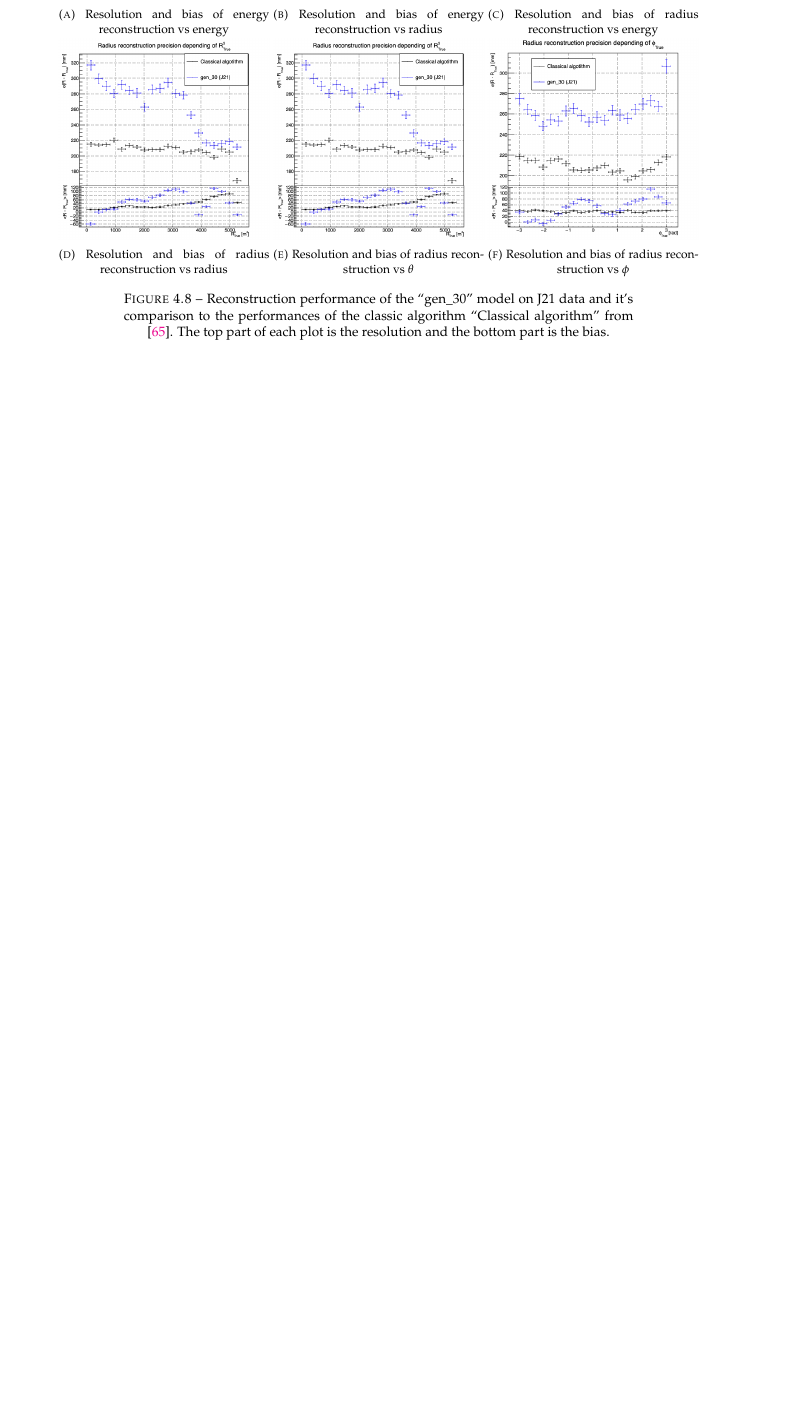
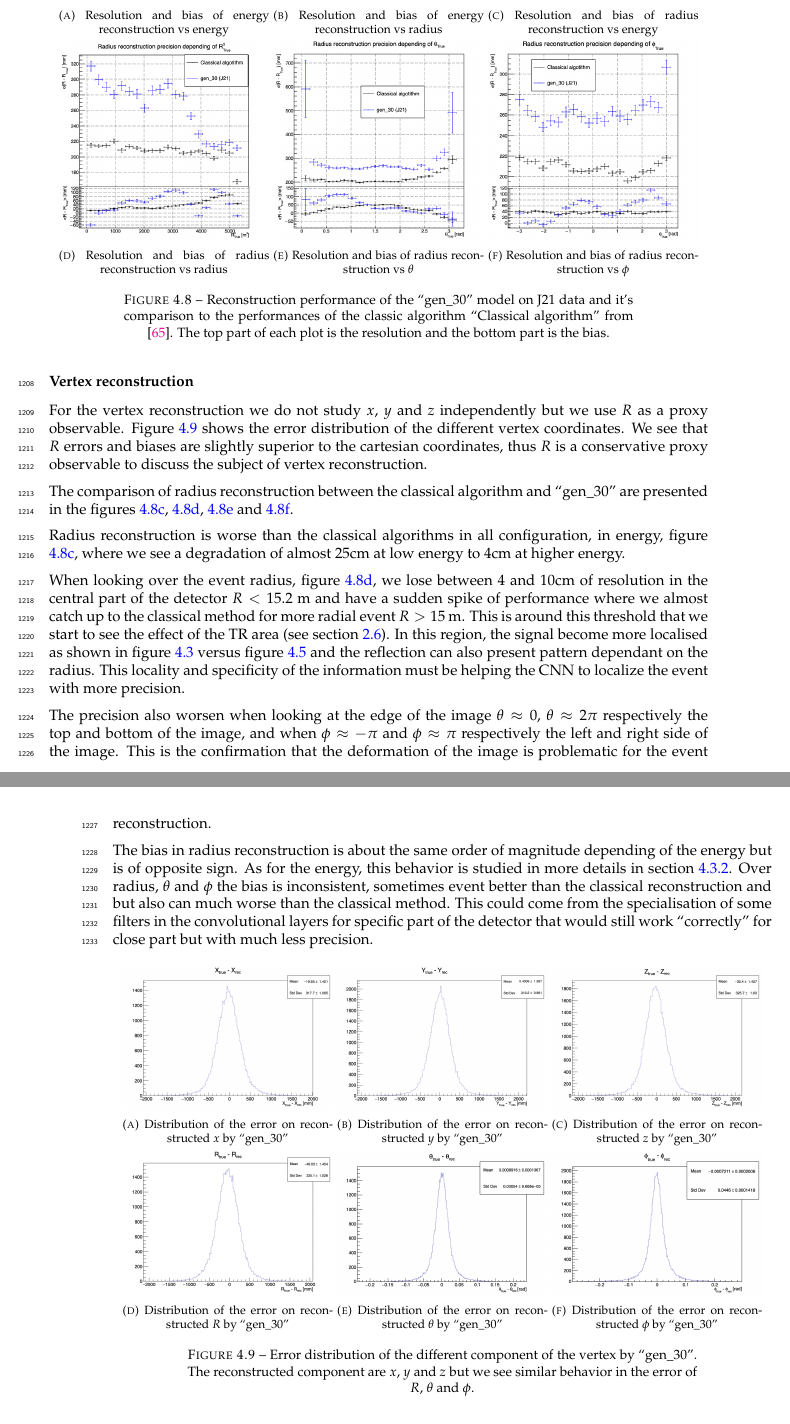
Before and after one commit to leonard-IMBERT/These, a LaTeX thesis (main.tex, which reads chapters/jcnn.tex): part of page 56 of 78 before the commit and two parts of pages 56 and 57 of 80 after it, the two joined at a grey line, cut so that both start at the same text, the shorter picture padded with empty space. Compiled offline with pdfLaTeX.

Commit message:
[05-08-2024] Add details about CNN results

```diff
--- a/chapters/jcnn.tex
+++ b/chapters/jcnn.tex
@@ -366,6 +375,66 @@ This is explained by looking at the true and reconstructed energy distributions
   \label{fig:jcnn:vic_cnn}
 \end{figure}
 
+This behavior also explain the heavy bias at low energy in figure \ref{fig:jcnn:vic_cnn:multi_vic_cnn_MESBvETC}. The energy bias of the CNN if fairly constant over the energy range, it is interesting to note that the energy bias depending on the radius is equivalent but of opposite sign of the classical algorithm (figure \ref{fig:jcnn:vic_cnn:multi_vic_cnn_MESBvRTC}). This behavior is studied in more detail in section \ref{sec:jcnn:combination}.
+
+\subsubsection{Vertex reconstruction}
+
+For the vertex reconstruction we do not study $x$, $y$ and $z$ independently but we use $R$ as a proxy observable. Figure \ref{fig:jcnn:vic_cnn:cnn_perf} shows the error distribution of the different vertex coordinates. We see that $R$ errors and biases are slightly superior to the cartesian coordinates, thus $R$ is a conservative proxy observable to discuss the subject of vertex reconstruction.
+
+The comparison of radius reconstruction between the classical algorithm and ``gen\_30'' are presented in the figures \ref{fig:jcnn:vic_cnn:multi_vic_cnn_MSBvETC}, \ref{fig:jcnn:vic_cnn:multi_vic_cnn_MSBvRTC}, \ref{fig:jcnn:vic_cnn:multi_vic_cnn_MSBvTTC} and \ref{fig:jcnn:vic_cnn:multi_vic_cnn_MSBvPTC}.
+
+Radius reconstruction is worse than the classical algorithms in all configuration, in energy, figure \ref{fig:jcnn:vic_cnn:multi_vic_cnn_MSBvETC}, where we see a degradation of almost 25cm at low energy to 4cm at higher energy.
+
+When looking over the event radius, figure \ref{fig:jcnn:vic_cnn:multi_vic_cnn_MSBvRTC}, we lose between 4 and 10cm of resolution in the central part of the detector $R < 15.2$ m and have a sudden spike of performance where we almost catch up to the classical method for more radial event $R > 15$ m. This is around this threshold that we start to see the effect of the TR area (see section \ref{sec:juno:reco}). In this region, the signal become more localised as shown in figure \ref{fig:jcnn:event:hrhe} versus figure \ref{fig:jcnn:event:lrhe} and the reflection can also present pattern dependant on the radius. This locality and specificity of the information must be helping the CNN to localize the event with more precision.
+
+The precision also worsen when looking at the edge of the image $\theta \approx 0$, $\theta \approx 2\pi$ respectively the top and bottom of the image, and when $\phi \approx -\pi$ and $\phi \approx \pi$ respectively the left and right side of the image. This is the confirmation that the deformation of the image is problematic for the event reconstruction.
+
+The bias in radius reconstruction is about the same order of magnitude depending of the energy but is of opposite sign. As for the energy, this behavior is studied in more details in section \ref{sec:jcnn:combination}. Over radius, $\theta$ and $\phi$ the bias is inconsistent, sometimes event better than the classical reconstruction and but also can much worse than the classical method. This could come from the specialisation of some filters in the convolutional layers for specific part of the detector that would still work ``correctly'' for close part but with much less precision.
+
+\begin{figure}[ht]
+  \centering
+  \begin{subfigure}[t]{0.32\linewidth}
+    \centering
+    \includegraphics[width=\linewidth]{images/jcnn/vic_cnn/cnn_delta_x.png}
+    \caption{Distribution of the error on reconstructed $x$ by ``gen\_30''}
+    \label{fig:jcnn:vic_cnn:cnn_delta_x}
+  \end{subfigure}
+  \begin{subfigure}[t]{0.32\linewidth}
+    \centering
+    \includegraphics[width=\linewidth]{images/jcnn/vic_cnn/cnn_delta_y.png}
+    \caption{Distribution of the error on reconstructed $y$ by ``gen\_30''}
+    \label{fig:jcnn:vic_cnn:cnn_delta_y}
+  \end{subfigure}
+  \begin{subfigure}[t]{0.32\linewidth}
+    \centering
+    \includegraphics[width=\linewidth]{images/jcnn/vic_cnn/cnn_delta_z.png}
+    \caption{Distribution of the error on reconstructed $z$ by ``gen\_30''}
+    \label{fig:jcnn:vic_cnn:cnn_delta_z}
+  \end{subfigure}
+
+
+  \begin{subfigure}[t]{0.32\linewidth}
+    \centering
+    \includegraphics[width=\linewidth]{images/jcnn/vic_cnn/cnn_delta_r.png}
+    \caption{Distribution of the error on reconstructed $R$ by ``gen\_30''}
+    \label{fig:jcnn:vic_cnn:cnn_delta_r}
+  \end{subfigure}
+  \begin{subfigure}[t]{0.32\linewidth}
+    \centering
+    \includegraphics[width=\linewidth]{images/jcnn/vic_cnn/cnn_delta_theta.png}
+    \caption{Distribution of the error on reconstructed $\theta$ by ``gen\_30''}
+    \label{fig:jcnn:vic_cnn:cnn_delta_theta}
+  \end{subfigure}
+  \begin{subfigure}[t]{0.32\linewidth}
+    \centering
+    \includegraphics[width=\linewidth]{images/jcnn/vic_cnn/cnn_delta_phi.png}
+    \caption{Distribution of the error on reconstructed $\phi$ by ``gen\_30''}
+    \label{fig:jcnn:vic_cnn:cnn_delta_phi}
+  \end{subfigure}
+  \caption{Error distribution of the different component of the vertex by ``gen\_30''. The reconstructed component are $x$, $y$ and $z$ but we see similar behavior in the error of $R$, $\theta$ and $\phi$.}
+  \label{fig:jcnn:vic_cnn:cnn_perf}
+\end{figure}
+
 \begin{figure}[ht]
   \centering
   \includegraphics[height=6cm]{images/jcnn/vic_cnn/e_dis.png}
```
Also changed, not shown: images/jcnn/vic_cnn/cnn_delta_phi.png (added), images/jcnn/vic_cnn/cnn_delta_r.png (added), images/jcnn/vic_cnn/cnn_delta_theta.png (added), images/jcnn/vic_cnn/cnn_delta_x.png (added), images/jcnn/vic_cnn/cnn_delta_y.png (added), images/jcnn/vic_cnn/cnn_delta_z.png (added), chapters/jcnn.tex (19 more changed lines).
